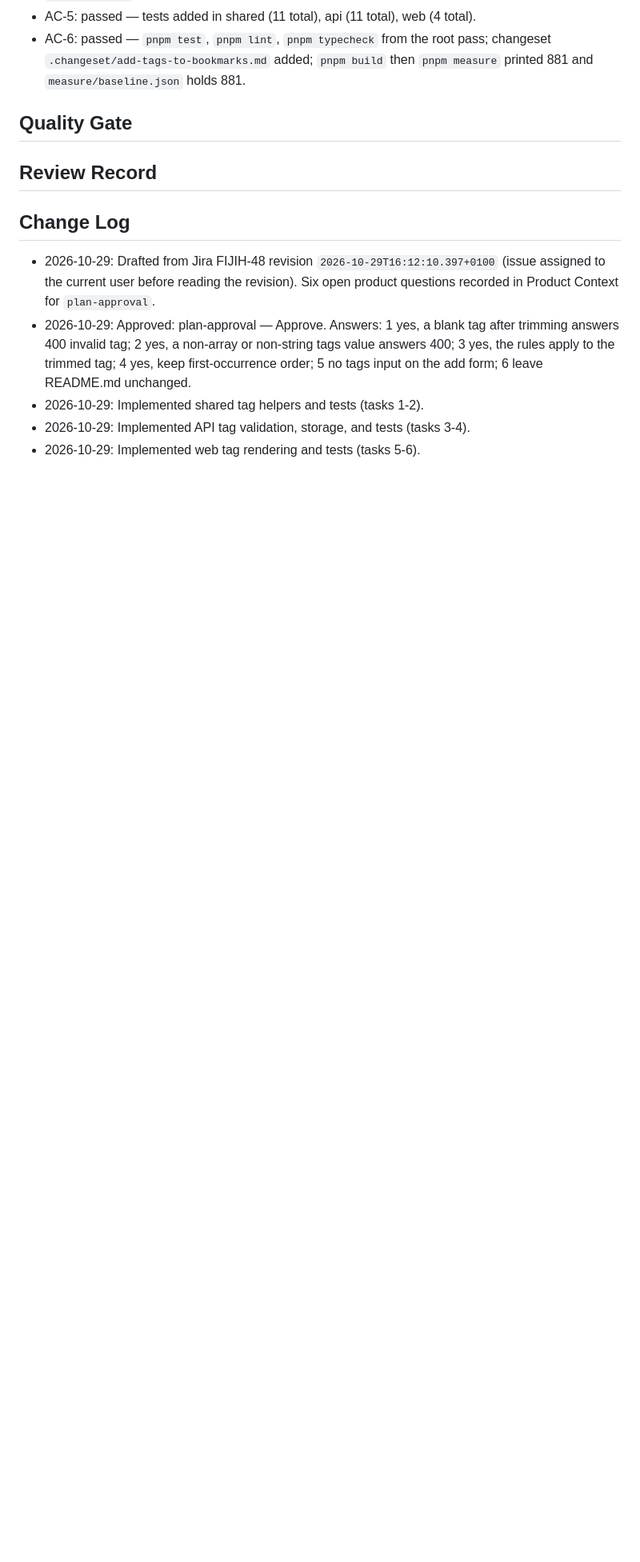
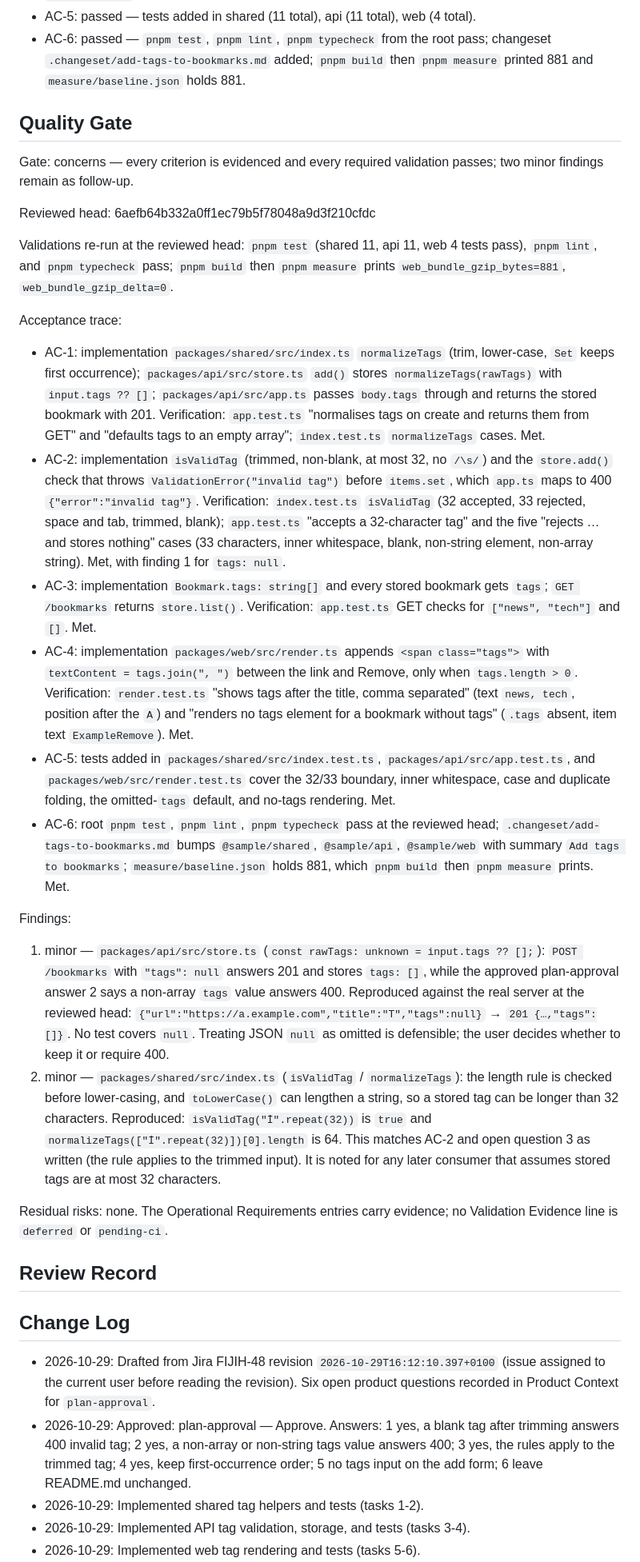
Before and after one commit to panz3r/fijih-sample, a Markdown page: _plans/fiji-work-items/FIJIH-48.md, the part around one of its changes. Shown at 80% size. Drawn GitHub-style; blank space fills up the shorter version.

Commit message:
docs: record FIJIH-48 quality gate

```diff
--- a/_plans/fiji-work-items/FIJIH-48.md
+++ b/_plans/fiji-work-items/FIJIH-48.md
@@ -160,6 +160,28 @@ Task 7 — added the changeset (`@sample/shared`, `@sample/api`, `@sample/web` m
 
 ## Quality Gate
 
+Gate: concerns — every criterion is evidenced and every required validation passes; two minor findings remain as follow-up.
+
+Reviewed head: 6aefb64b332a0ff1ec79b5f78048a9d3f210cfdc
+
+Validations re-run at the reviewed head: `pnpm test` (shared 11, api 11, web 4 tests pass), `pnpm lint`, and `pnpm typecheck` pass; `pnpm build` then `pnpm measure` prints `web_bundle_gzip_bytes=881`, `web_bundle_gzip_delta=0`.
+
+Acceptance trace:
+
+- AC-1: implementation `packages/shared/src/index.ts` `normalizeTags` (trim, lower-case, `Set` keeps first occurrence); `packages/api/src/store.ts` `add()` stores `normalizeTags(rawTags)` with `input.tags ?? []`; `packages/api/src/app.ts` passes `body.tags` through and returns the stored bookmark with 201. Verification: `app.test.ts` "normalises tags on create and returns them from GET" and "defaults tags to an empty array"; `index.test.ts` `normalizeTags` cases. Met.
+- AC-2: implementation `isValidTag` (trimmed, non-blank, at most 32, no `/\s/`) and the `store.add()` check that throws `ValidationError("invalid tag")` before `items.set`, which `app.ts` maps to 400 `{"error":"invalid tag"}`. Verification: `index.test.ts` `isValidTag` (32 accepted, 33 rejected, space and tab, trimmed, blank); `app.test.ts` "accepts a 32-character tag" and the five "rejects … and stores nothing" cases (33 characters, inner whitespace, blank, non-string element, non-array string). Met, with finding 1 for `tags: null`.
+- AC-3: implementation `Bookmark.tags: string[]` and every stored bookmark gets `tags`; `GET /bookmarks` returns `store.list()`. Verification: `app.test.ts` GET checks for `["news", "tech"]` and `[]`. Met.
+- AC-4: implementation `packages/web/src/render.ts` appends `<span class="tags">` with `textContent = tags.join(", ")` between the link and Remove, only when `tags.length > 0`. Verification: `render.test.ts` "shows tags after the title, comma separated" (text `news, tech`, position after the `A`) and "renders no tags element for a bookmark without tags" (`.tags` absent, item text `ExampleRemove`). Met.
+- AC-5: tests added in `packages/shared/src/index.test.ts`, `packages/api/src/app.test.ts`, and `packages/web/src/render.test.ts` cover the 32/33 boundary, inner whitespace, case and duplicate folding, the omitted-`tags` default, and no-tags rendering. Met.
+- AC-6: root `pnpm test`, `pnpm lint`, `pnpm typecheck` pass at the reviewed head; `.changeset/add-tags-to-bookmarks.md` bumps `@sample/shared`, `@sample/api`, `@sample/web` with summary `Add tags to bookmarks`; `measure/baseline.json` holds 881, which `pnpm build` then `pnpm measure` prints. Met.
+
+Findings:
+
+1. minor — `packages/api/src/store.ts` (`const rawTags: unknown = input.tags ?? [];`): `POST /bookmarks` with `"tags": null` answers 201 and stores `tags: []`, while the approved plan-approval answer 2 says a non-array `tags` value answers 400. Reproduced against the real server at the reviewed head: `{"url":"https://a.example.com","title":"T","tags":null}` → `201 {…,"tags":[]}`. No test covers `null`. Treating JSON `null` as omitted is defensible; the user decides whether to keep it or require 400.
+2. minor — `packages/shared/src/index.ts` (`isValidTag` / `normalizeTags`): the length rule is checked before lower-casing, and `toLowerCase()` can lengthen a string, so a stored tag can be longer than 32 characters. Reproduced: `isValidTag("İ".repeat(32))` is `true` and `normalizeTags(["İ".repeat(32)])[0].length` is 64. This matches AC-2 and open question 3 as written (the rule applies to the trimmed input). It is noted for any later consumer that assumes stored tags are at most 32 characters.
+
+Residual risks: none. The Operational Requirements entries carry evidence; no Validation Evidence line is `deferred` or `pending-ci`.
+
 ## Review Record
 
 ## Change Log
```
Also changed, not shown: other parts of _plans/fiji-work-items/FIJIH-48.md (+5 -4 lines).
